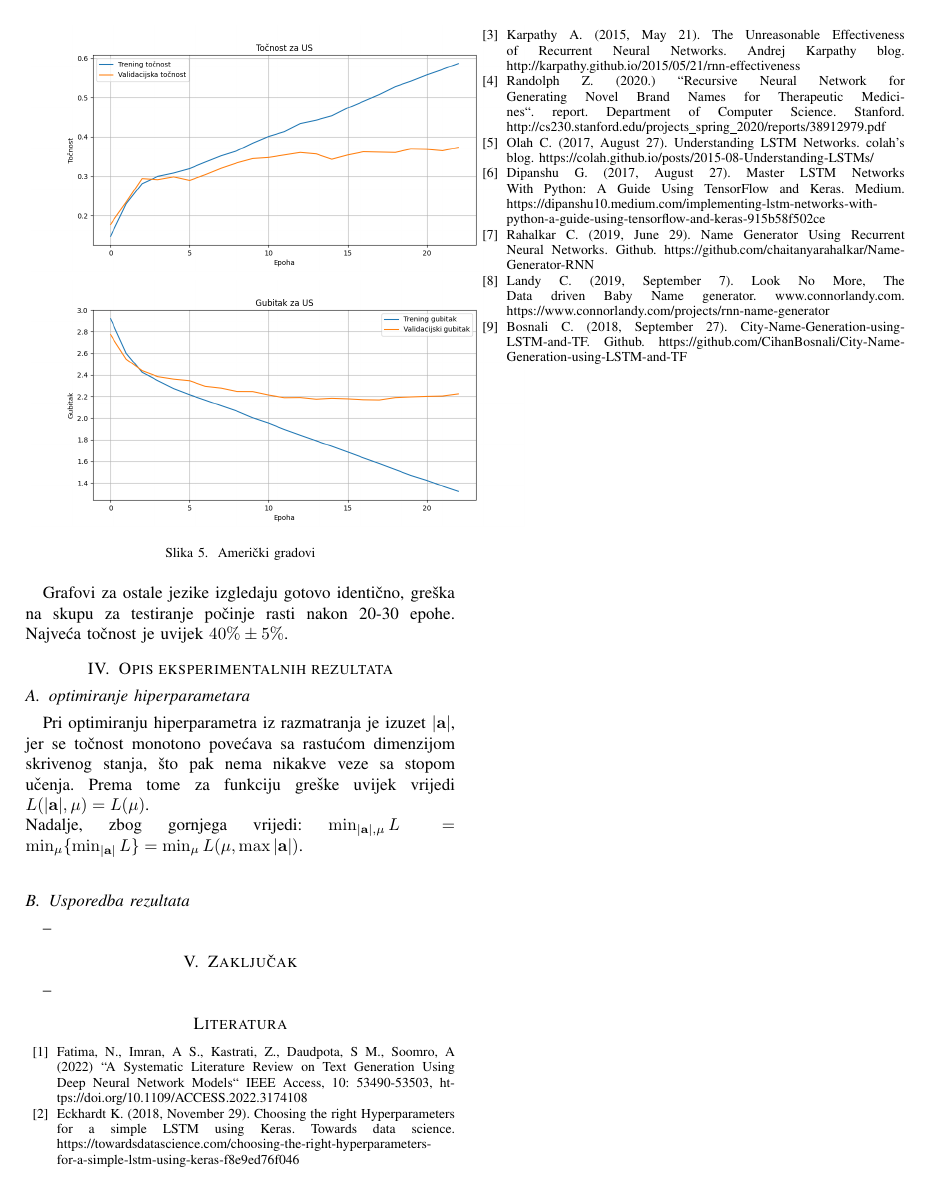
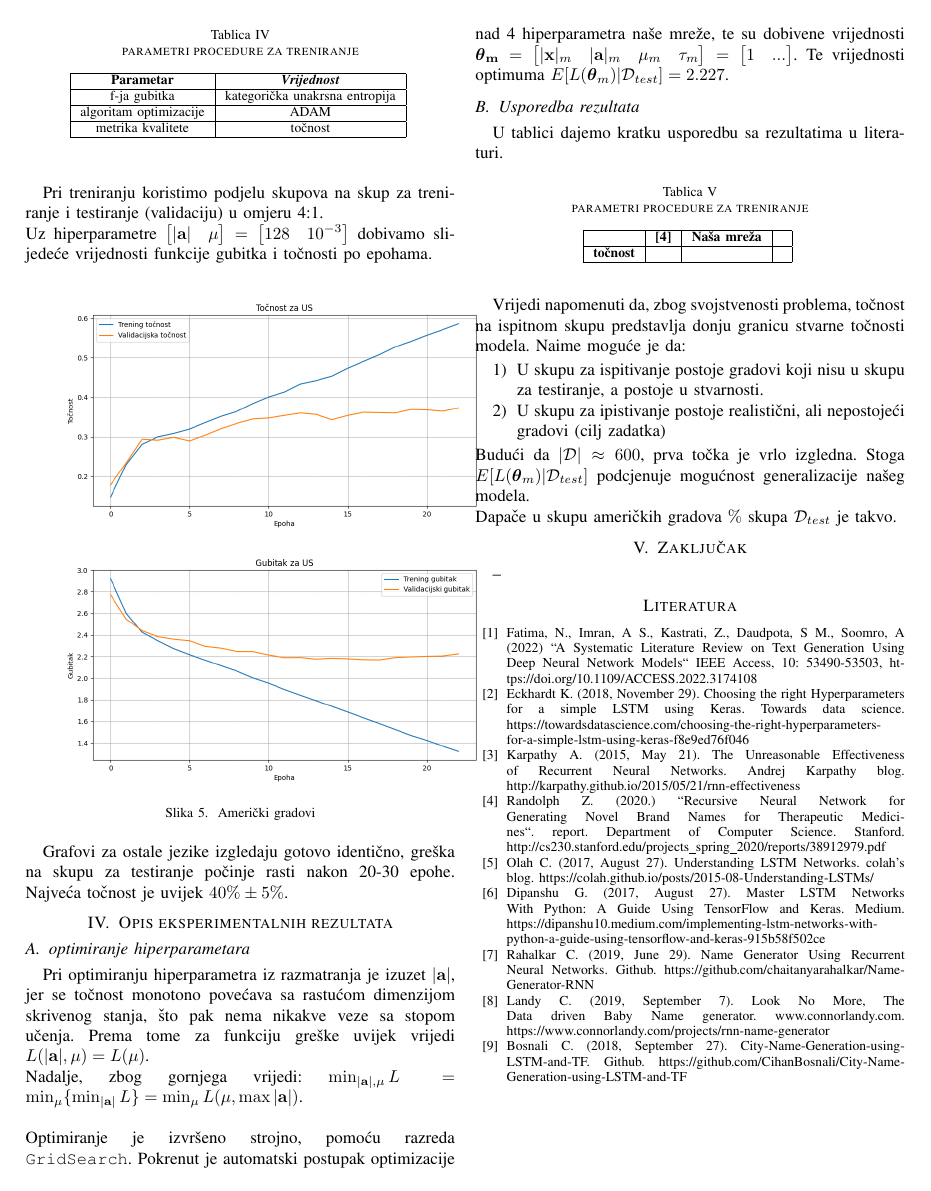
Before and after one commit to FrenkieL/NNProjekt, a LaTeX paper (docu/IEEE-conference-template-062824.tex): page 4 of 6 before the commit and page 4 of 5 after it. Compiled offline with pdfLaTeX; a missing font is replaced by an installed copy or a similar font; a LaTeX package or settings file that is missing is left out.

Commit message:
docu: celija

```diff
--- a/docu/IEEE-conference-template-062824.tex
+++ b/docu/IEEE-conference-template-062824.tex
@@ -313,10 +332,33 @@ Grafovi za ostale jezike izgledaju gotovo identično, greška na skupu za testir
 Pri optimiranju hiperparametra iz razmatranja je izuzet $\lvert \mathbf{a} \rvert$, jer se točnost monotono povećava sa rastućom dimenzijom skrivenog stanja, što pak nema nikakve veze sa stopom učenja. Prema tome za funkciju greške uvijek vrijedi $L(\lvert \mathbf{a} \rvert, \mu) = L(\mu)$.\\
 Nadalje, zbog gornjega vrijedi: $\min_{\lvert \mathbf{a} \rvert, \mu} L = \min_{\mu} \{ \min_{\lvert \mathbf{a} \rvert} L \} = \min_{\mu} L(\mu, \max {\lvert \mathbf{a} \rvert})$.
 \\
+\\
+Optimiranje je izvršeno strojno, pomoću razreda \texttt{GridSearch}.
+Pokrenut je automatski postupak optimizacije nad 4 hiperparametra naše mreže, te su dobivene vrijednosti $\mathbf{\boldsymbol{\theta}_m} = \begin{bmatrix} \lvert \mathbf{x} \rvert_m & \lvert \mathbf{a} \rvert_m & \mu_m & \tau_m \end{bmatrix} = \begin{bmatrix} 1 & ... \end{bmatrix}$.
+Te vrijednosti optimuma $E[L(\mathbf{\boldsymbol{\theta}}_m) | \mathcal{D}_{test}] = 2.227$.
+
+\subsection{Usporedba rezultata}
+U tablici dajemo kratku usporedbu sa rezultatima u literaturi.
+\begin{table}[htbp]
+\caption{parametri procedure za treniranje}
+\begin{center}
+\begin{tabular}{|c|c|c|c|}
+\hline
+ & \textbf{\cite{randolph}} & \textbf{Naša mreža} & \\ \hline
+\textbf{točnost} & & & \\ \hline
+\end{tabular}
+\label{tab:trening}
+\end{center}
+\end{table}
 
 
-\subsection{Usporedba rezultata}
---
+Vrijedi napomenuti da, zbog svojstvenosti problema, točnost na ispitnom skupu predstavlja donju granicu stvarne točnosti modela. Naime moguće je da:
+\begin{enumerate}
+\item U skupu za ispitivanje postoje gradovi koji nisu u skupu za testiranje, a postoje u stvarnosti.
+\item U skupu za ipistivanje postoje realistični, ali nepostojeći gradovi (cilj zadatka)
+\end{enumerate}
+Budući da $\lvert \mathcal{D} \rvert \approx 600$, prva točka je vrlo izgledna. Stoga $E[L(\mathbf{\boldsymbol{\theta}}_m) | \mathcal{D}_{test}]$ podcjenuje mogućnost generalizacije našeg modela.\\
+Dapače u skupu američkih gradova $\%$ skupa $\mathcal{D}_{test}$ je takvo.
 
 \section{Zaključak}
 --
```
Also changed, not shown: docu/IEEE-conference-template-062824.pdf, docu/IEEE-conference-template-062824.tex (80 more changed lines).
